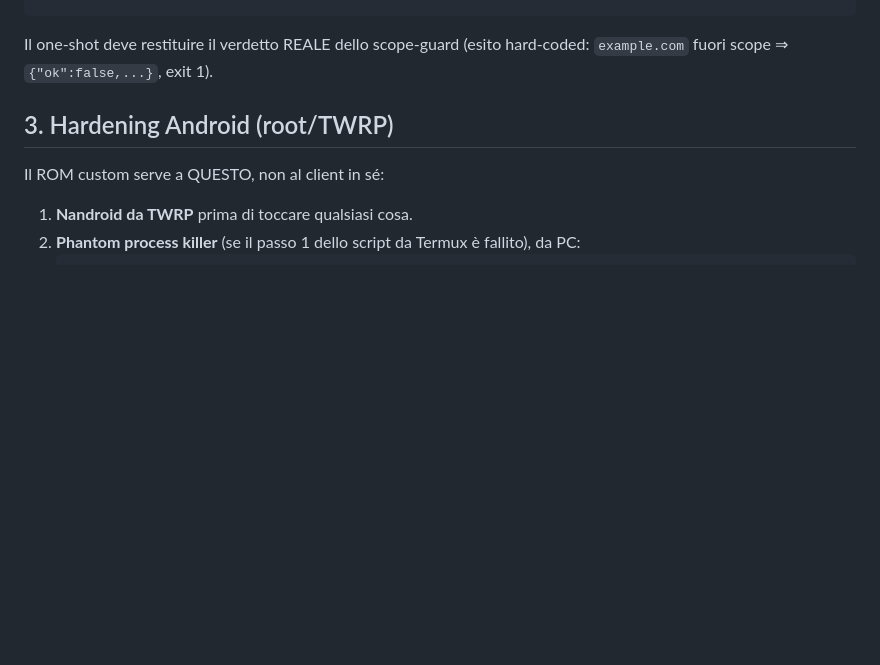
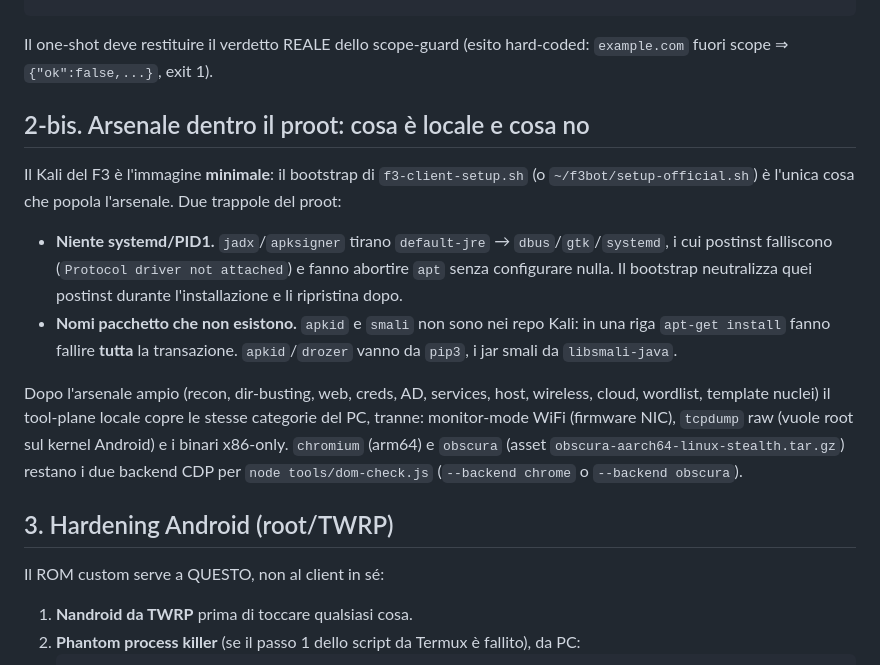
Before and after one commit to StavrosRedTeamer/cyboros-harness, a Markdown page: docs/f3-client-runbook.md, the part around the change. Rendered like a GitHub page; blank space fills up the shorter version.

Commit message:
docs(f3): caveat proot e perimetro dell'arsenale locale
Generated with Codebuff 🤖
Co-Authored-By: Codebuff <noreply@codebuff.com>

````diff
--- a/docs/f3-client-runbook.md
+++ b/docs/f3-client-runbook.md
@@ -47,6 +47,24 @@ f3-kali -c "cd /root/stavros && node tools/doctor.js"
 ```
 Il one-shot deve restituire il verdetto REALE dello scope-guard (esito hard-coded:
 `example.com` fuori scope ⇒ `{"ok":false,...}`, exit 1).
+
+## 2-bis. Arsenale dentro il proot: cosa è locale e cosa no
+
+Il Kali del F3 è l'immagine **minimale**: il bootstrap di `f3-client-setup.sh` (o
+`~/f3bot/setup-official.sh`) è l'unica cosa che popola l'arsenale. Due trappole del proot:
+
+- **Niente systemd/PID1.** `jadx`/`apksigner` tirano `default-jre` → `dbus`/`gtk`/`systemd`, i cui
+  postinst falliscono (`Protocol driver not attached`) e fanno abortire `apt` senza configurare
+  nulla. Il bootstrap neutralizza quei postinst durante l'installazione e li ripristina dopo.
+- **Nomi pacchetto che non esistono.** `apkid` e `smali` non sono nei repo Kali: in una riga
+  `apt-get install` fanno fallire **tutta** la transazione. `apkid`/`drozer` vanno da `pip3`, i jar
+  smali da `libsmali-java`.
+
+Dopo l'arsenale ampio (recon, dir-busting, web, creds, AD, services, host, wireless, cloud,
+wordlist, template nuclei) il tool-plane locale copre le stesse categorie del PC, tranne:
+monitor-mode WiFi (firmware NIC), `tcpdump` raw (vuole root sul kernel Android) e i binari x86-only.
+`chromium` (arm64) e `obscura` (asset `obscura-aarch64-linux-stealth.tar.gz`) restano i due backend
+CDP per `node tools/dom-check.js` (`--backend chrome` o `--backend obscura`).
 
 ## 3. Hardening Android (root/TWRP)
 
````
Also changed, not shown: docs/INDEX.md (+8 -7 lines).
